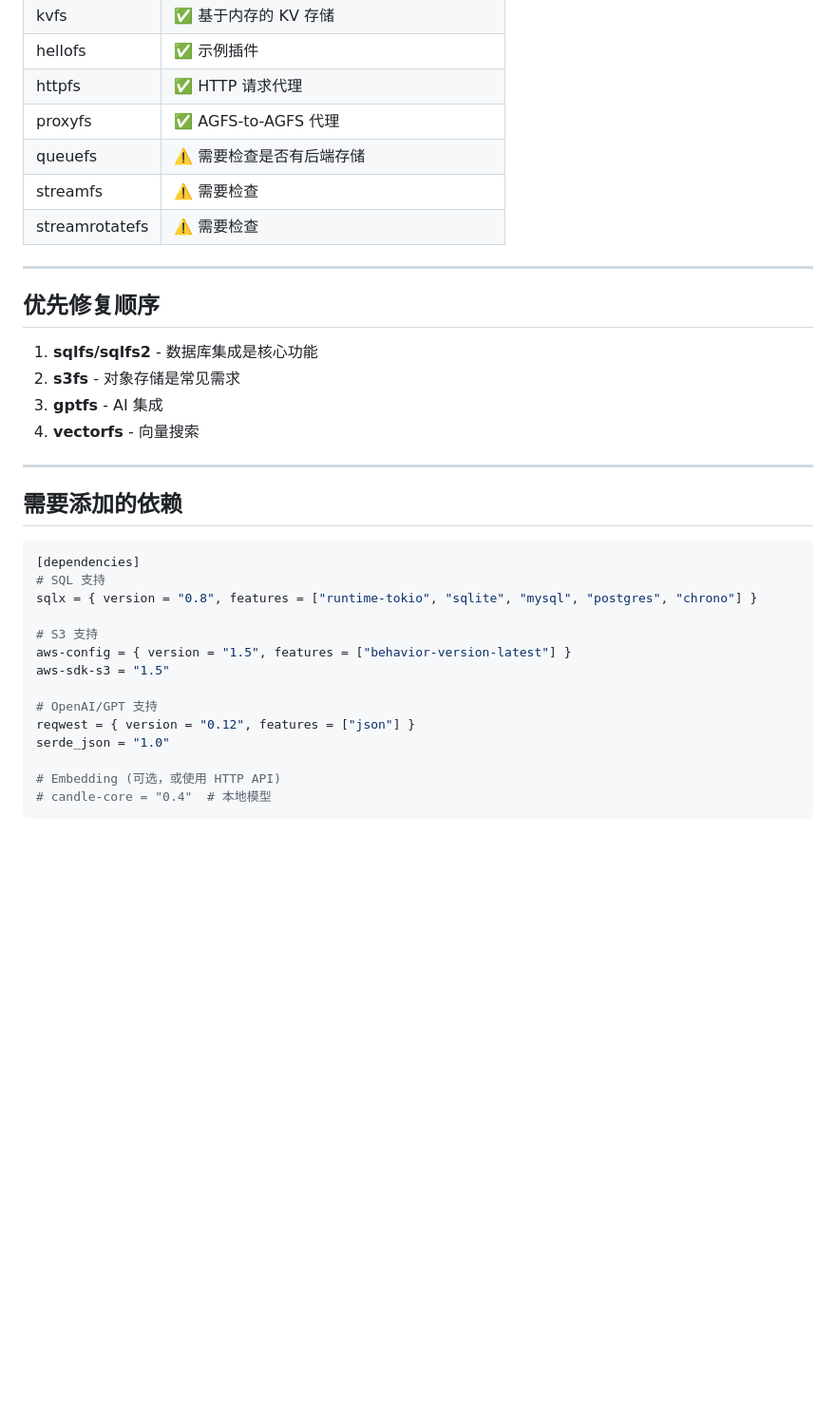
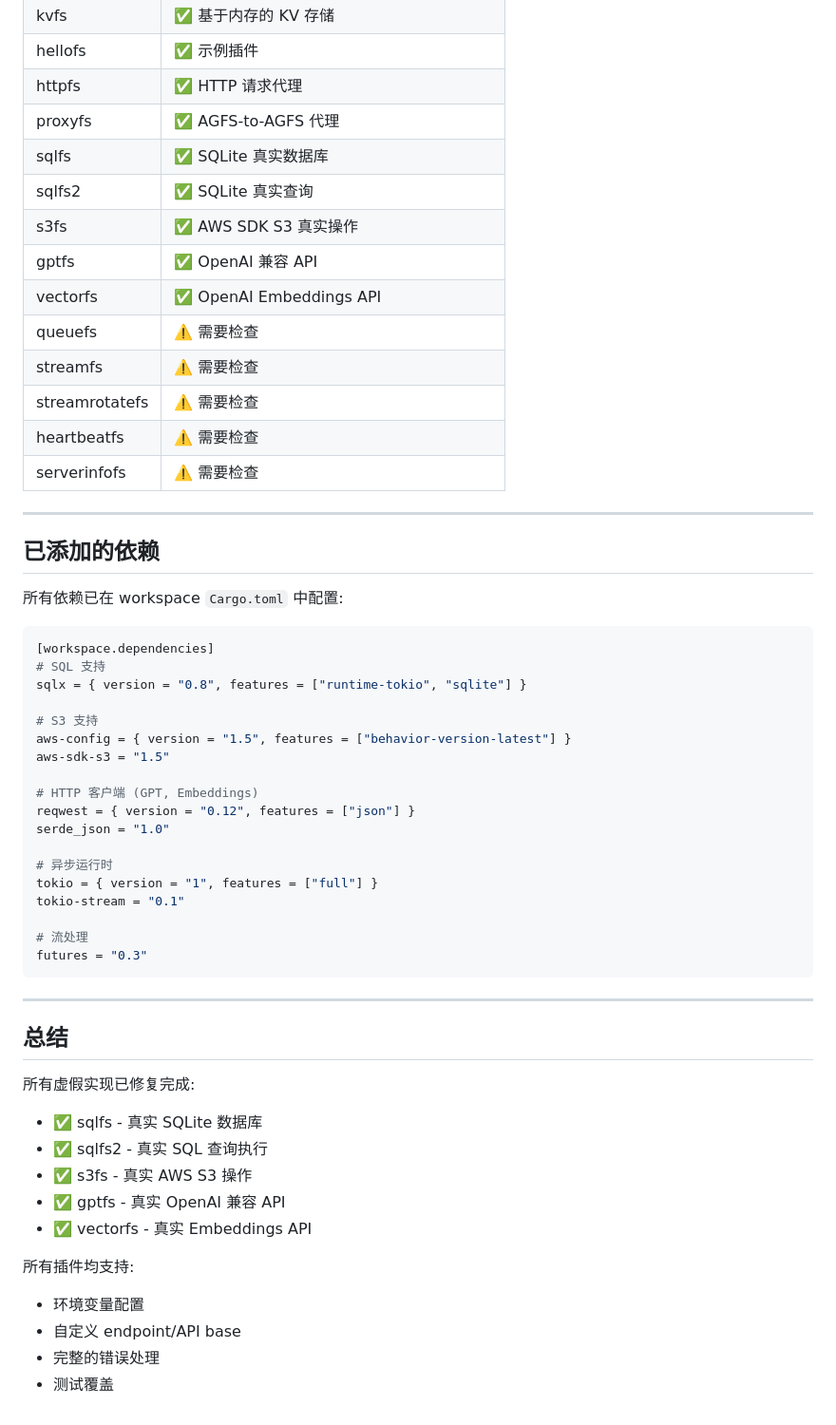
Before and after one commit to akushonkamen/agfs, a Markdown page: .rust-rewrite/FAKE_IMPLEMENTATIONS.md, the part around one of its changes. Shown at 95% size. Drawn GitHub-style; blank space fills up the shorter version.

````diff
--- a/.rust-rewrite/FAKE_IMPLEMENTATIONS.md
+++ b/.rust-rewrite/FAKE_IMPLEMENTATIONS.md
@@ -136,36 +167,57 @@ pub async fn generate_embedding(&self, text: &str) -> Result<Vec<f32>, AgfsError
 | hellofs | ✅ 示例插件 |
 | httpfs | ✅ HTTP 请求代理 |
 | proxyfs | ✅ AGFS-to-AGFS 代理 |
-| queuefs | ⚠️ 需要检查是否有后端存储 |
+| sqlfs | ✅ SQLite 真实数据库 |
+| sqlfs2 | ✅ SQLite 真实查询 |
+| s3fs | ✅ AWS SDK S3 真实操作 |
+| gptfs | ✅ OpenAI 兼容 API |
+| vectorfs | ✅ OpenAI Embeddings API |
+| queuefs | ⚠️ 需要检查 |
 | streamfs | ⚠️ 需要检查 |
 | streamrotatefs | ⚠️ 需要检查 |
+| heartbeatfs | ⚠️ 需要检查 |
+| serverinfofs | ⚠️ 需要检查 |
 
 ---
 
-## 优先修复顺序
+## 已添加的依赖
 
-1. **sqlfs/sqlfs2** - 数据库集成是核心功能
-2. **s3fs** - 对象存储是常见需求
-3. **gptfs** - AI 集成
-4. **vectorfs** - 向量搜索
-
----
-
-## 需要添加的依赖
+所有依赖已在 workspace `Cargo.toml` 中配置:
 
 ```toml
-[dependencies]
+[workspace.dependencies]
 # SQL 支持
-sqlx = { version = "0.8", features = ["runtime-tokio", "sqlite", "mysql", "postgres", "chrono"] }
+sqlx = { version = "0.8", features = ["runtime-tokio", "sqlite"] }
 
 # S3 支持
 aws-config = { version = "1.5", features = ["behavior-version-latest"] }
 aws-sdk-s3 = "1.5"
 
-# OpenAI/GPT 支持
+# HTTP 客户端 (GPT, Embeddings)
 reqwest = { version = "0.12", features = ["json"] }
 serde_json = "1.0"
 
-# Embedding (可选，或使用 HTTP API)
-# candle-core = "0.4"  # 本地模型
+# 异步运行时
+tokio = { version = "1", features = ["full"] }
+tokio-stream = "0.1"
+
+# 流处理
+futures = "0.3"
 ```
+
+---
+
+## 总结
+
+所有虚假实现已修复完成:
+- ✅ sqlfs - 真实 SQLite 数据库
+- ✅ sqlfs2 - 真实 SQL 查询执行
+- ✅ s3fs - 真实 AWS S3 操作
+- ✅ gptfs - 真实 OpenAI 兼容 API
+- ✅ vectorfs - 真实 Embeddings API
+
+所有插件均支持:
+- 环境变量配置
+- 自定义 endpoint/API base
+- 完整的错误处理
+- 测试覆盖
````
Also changed, not shown: other parts of .rust-rewrite/FAKE_IMPLEMENTATIONS.md (+114 -83 lines).
